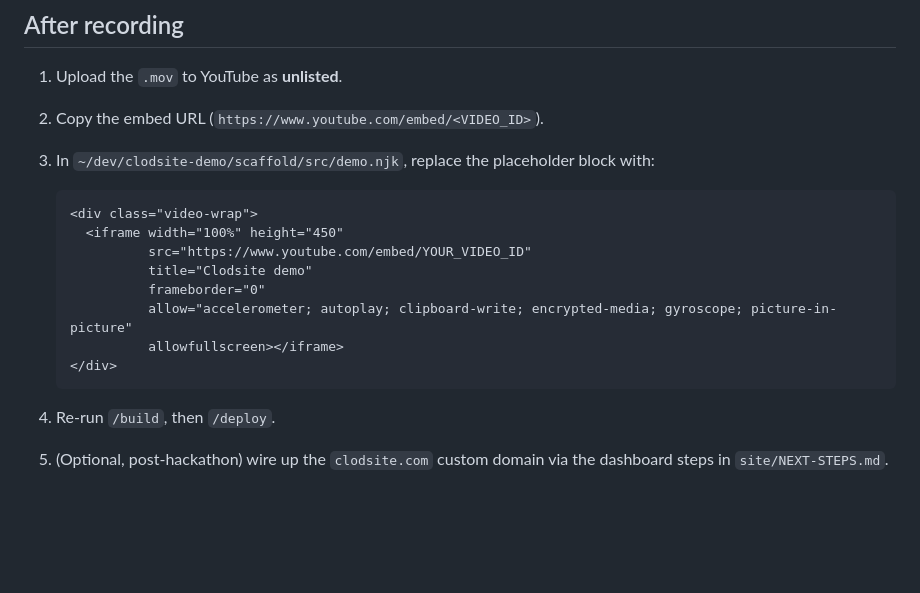
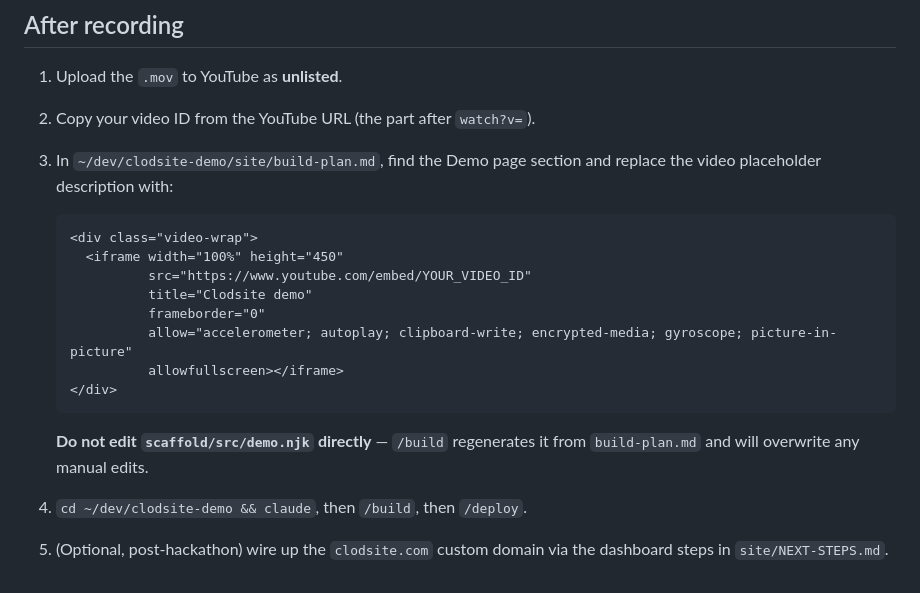
Before and after one commit to nopolabs/clodsite, a Markdown page: docs/demo/shot-list.md, the part around the change. GitHub-like rendering; blank space fills up the shorter version.

Commit message:
fix: post-recording steps — edit build-plan.md, not demo.njk directly

````diff
--- a/docs/demo/shot-list.md
+++ b/docs/demo/shot-list.md
@@ -105,8 +105,8 @@ Claude Code opens with an empty prompt. Type `/help`. The five-command table app
 ## After recording
 
 1. Upload the `.mov` to YouTube as **unlisted**.
-2. Copy the embed URL (`https://www.youtube.com/embed/<VIDEO_ID>`).
-3. In `~/dev/clodsite-demo/scaffold/src/demo.njk`, replace the placeholder block with:
+2. Copy your video ID from the YouTube URL (the part after `watch?v=`).
+3. In `~/dev/clodsite-demo/site/build-plan.md`, find the Demo page section and replace the video placeholder description with:
 
    ```html
    <div class="video-wrap">
@@ -119,5 +119,7 @@ Claude Code opens with an empty prompt. Type `/help`. The five-command table app
    </div>
    ```
 
-4. Re-run `/build`, then `/deploy`.
+   **Do not edit `scaffold/src/demo.njk` directly** — `/build` regenerates it from `build-plan.md` and will overwrite any manual edits.
+
+4. `cd ~/dev/clodsite-demo && claude`, then `/build`, then `/deploy`.
 5. (Optional, post-hackathon) wire up the `clodsite.com` custom domain via the dashboard steps in `site/NEXT-STEPS.md`.
````
